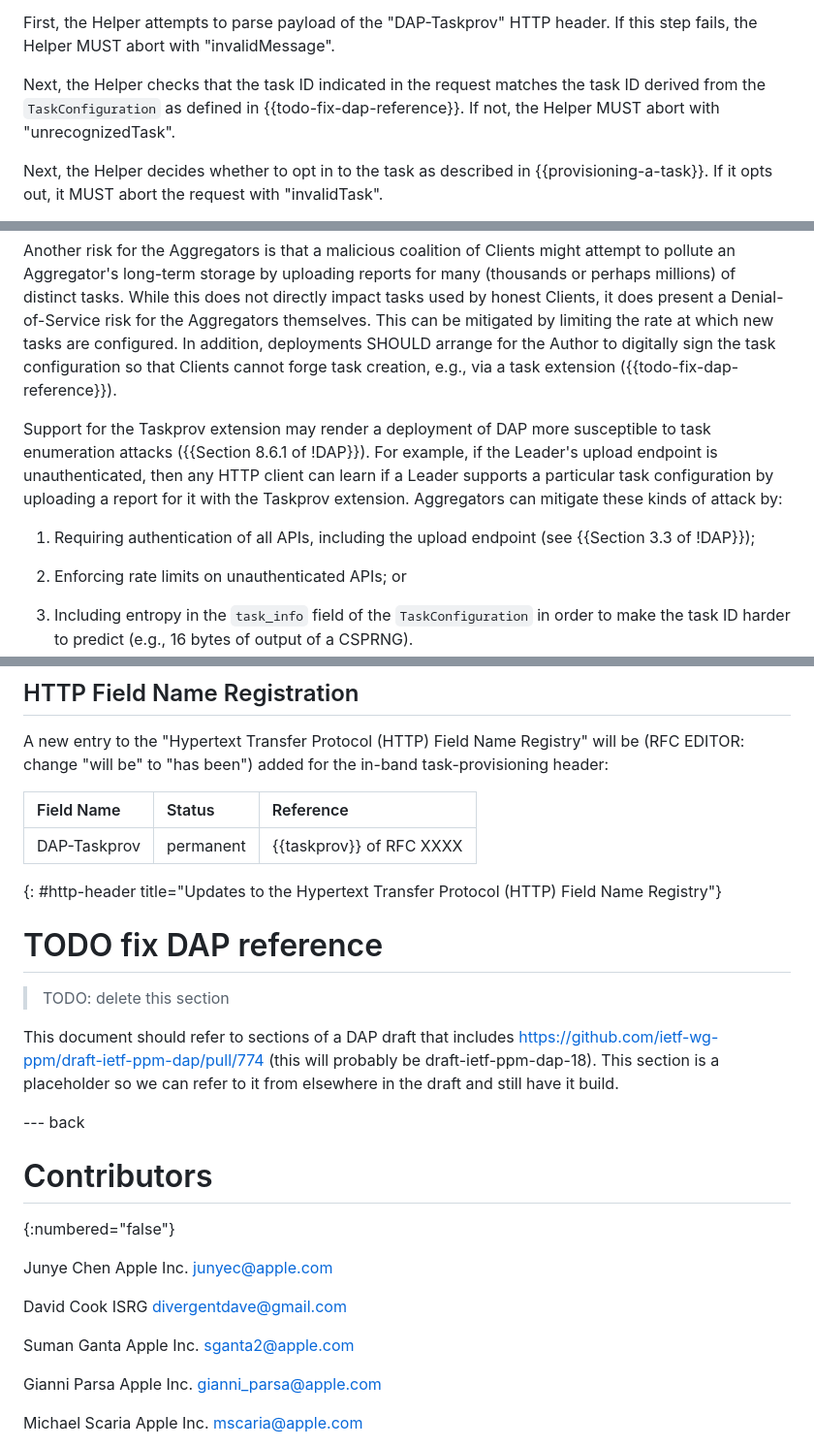
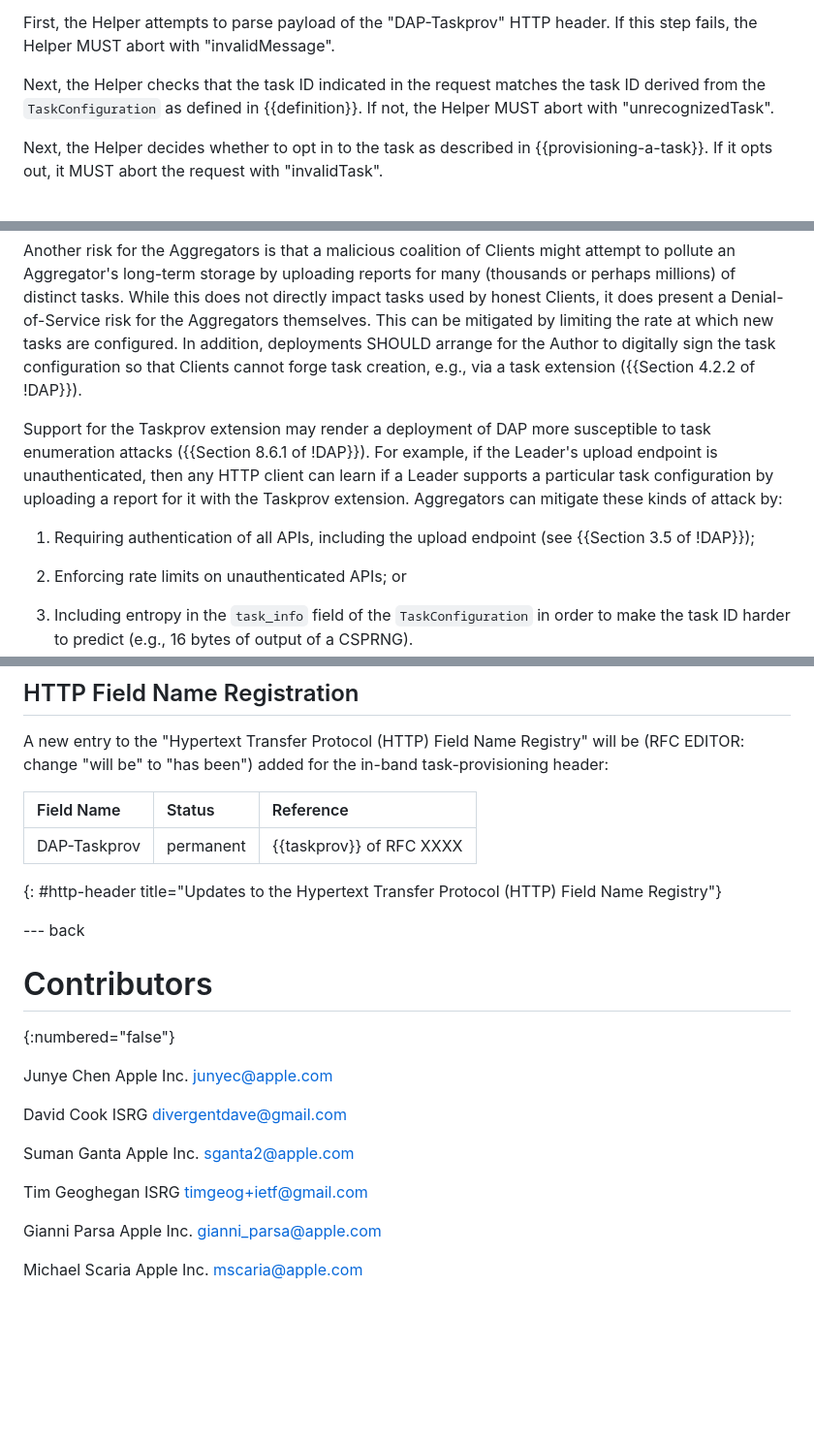
Before and after one commit to ietf-wg-ppm/draft-ietf-ppm-dap-taskprov, a Markdown page: draft-ietf-ppm-dap-taskprov.md, 3 parts joined by grey strips. Shown at 97% size. Rendered like a GitHub page; blank space fills up the shorter version.

```diff
--- a/draft-ietf-ppm-dap-taskprov.md
+++ b/draft-ietf-ppm-dap-taskprov.md
@@ -407,9 +404,8 @@ First, the Helper attempts to parse payload of the "DAP-Taskprov" HTTP header.
 If this step fails, the Helper MUST abort with "invalidMessage".
 
 Next, the Helper checks that the task ID indicated in the request matches the
-task ID derived from the `TaskConfiguration` as defined in
-{{todo-fix-dap-reference}}. If not, the Helper MUST abort with
-"unrecognizedTask".
+task ID derived from the `TaskConfiguration` as defined in {{definition}}.
+If not, the Helper MUST abort with "unrecognizedTask".
 
 Next, the Helper decides whether to opt in to the task as described in
 {{provisioning-a-task}}. If it opts out, it MUST abort the request with
@@ -470,8 +466,8 @@ directly impact tasks used by honest Clients, it does present a
 Denial-of-Service risk for the Aggregators themselves. This can be mitigated by
 limiting the rate at which new tasks are configured. In addition, deployments
 SHOULD arrange for the Author to digitally sign the task configuration so that
-Clients cannot forge task creation, e.g., via a task extension
-({{todo-fix-dap-reference}}).
+Clients cannot forge task creation, e.g., via a task extension ({{Section 4.2.2
+of !DAP}}).
 
 Support for the Taskprov extension may render a deployment of DAP more
 susceptible to task enumeration attacks ({{Section 8.6.1 of !DAP}}). For
@@ -481,7 +477,7 @@ uploading a report for it with the Taskprov extension. Aggregators can mitigate
 these kinds of attack by:
 
 1. Requiring authentication of all APIs, including the upload endpoint (see
-   {{Section 3.3 of !DAP}});
+   {{Section 3.5 of !DAP}});
 
 1. Enforcing rate limits on unauthenticated APIs; or
 
@@ -542,15 +538,6 @@ task-provisioning header:
 | DAP-Taskprov | permanent | {{taskprov}} of RFC XXXX |
 {: #http-header title="Updates to the Hypertext Transfer Protocol (HTTP) Field Name Registry"}
 
-# TODO fix DAP reference
-
-> TODO: delete this section
-
-This document should refer to sections of a DAP draft that includes
-https://github.com/ietf-wg-ppm/draft-ietf-ppm-dap/pull/774 (this will probably
-be draft-ietf-ppm-dap-18). This section is a placeholder so we can refer to it
-from elsewhere in the draft and still have it build.
-
 --- back
 
 # Contributors
@@ -568,6 +555,10 @@ Suman Ganta
 Apple Inc.
 sganta2@apple.com
 
+Tim Geoghegan
+ISRG
+timgeog+ietf@gmail.com
+
 Gianni Parsa
 Apple Inc.
 gianni_parsa@apple.com
```
Also changed, not shown: other parts of draft-ietf-ppm-dap-taskprov.md (+28 -31 lines).
